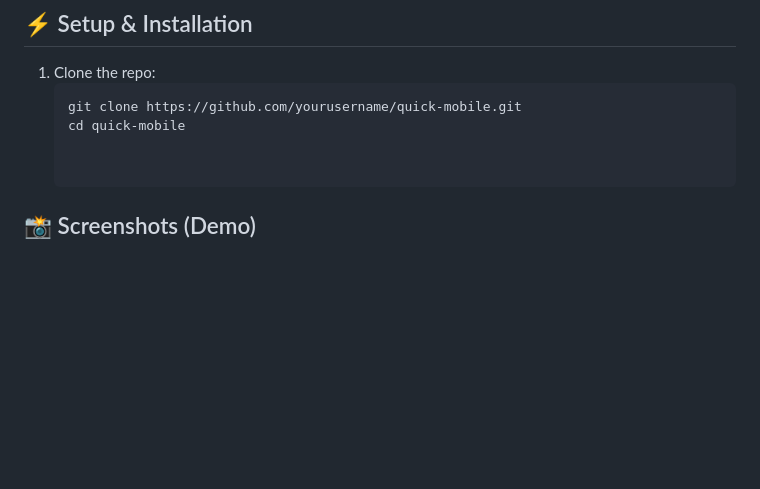
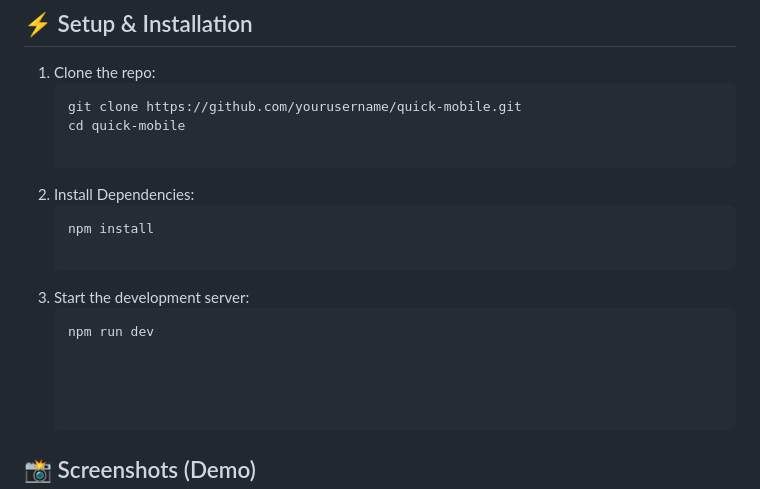
Before and after one commit to zaaves/My-work-quick-mobiles, a Markdown page: README.md, the part around the change. Rendered like a GitHub page; blank space fills up the shorter version.

````diff
--- a/README.md
+++ b/README.md
@@ -49,6 +49,16 @@ The system also supports product listings, structured question-based packages, a
    ```bash
    git clone https://github.com/yourusername/quick-mobile.git
    cd quick-mobile
+
+2. Install Dependencies:
+    ```bash
+    npm install
+
+3. Start the  development server:
+   ```bash
+   npm run dev
+
+
 
 
 ## 📸 Screenshots (Demo)
````
